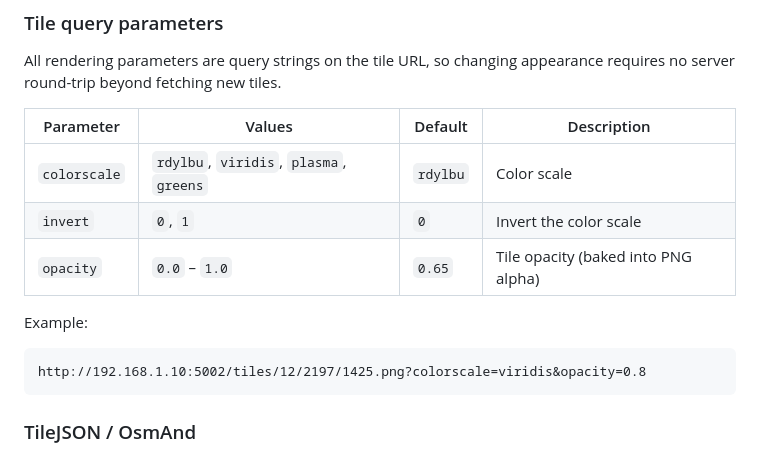
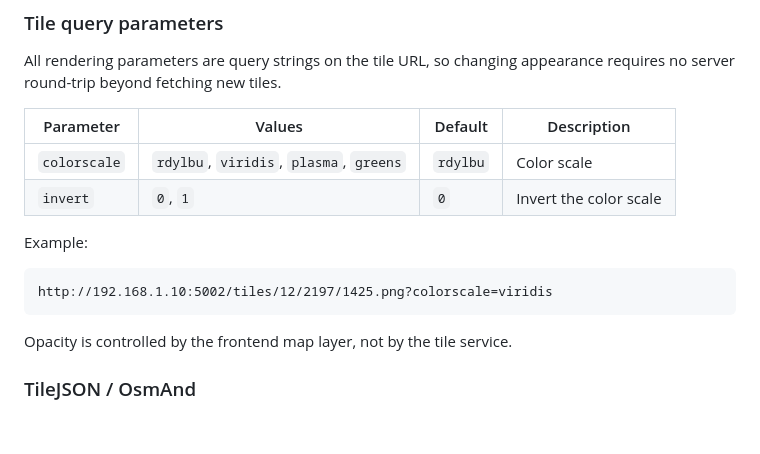
Before and after one commit to SirSirom/rangetest, a Markdown page: README.md, the part around the change. Drawn GitHub-style; blank space fills up the shorter version.

Commit message:
docs: update README.md for clarity on tile rendering parameters and example URL

````diff
--- a/README.md
+++ b/README.md
@@ -136,17 +136,18 @@ From another device on the same network, use the host machine's LAN IP instead o
 
 All rendering parameters are query strings on the tile URL, so changing appearance requires no server round-trip beyond fetching new tiles.
 
-| Parameter    | Values                                  | Default  | Description                         |
-| ------------ | --------------------------------------- | -------- | ----------------------------------- |
-| `colorscale` | `rdylbu`, `viridis`, `plasma`, `greens` | `rdylbu` | Color scale                         |
-| `invert`     | `0`, `1`                                | `0`      | Invert the color scale              |
-| `opacity`    | `0.0` – `1.0`                           | `0.65`   | Tile opacity (baked into PNG alpha) |
+| Parameter    | Values                                  | Default  | Description            |
+| ------------ | --------------------------------------- | -------- | ---------------------- |
+| `colorscale` | `rdylbu`, `viridis`, `plasma`, `greens` | `rdylbu` | Color scale            |
+| `invert`     | `0`, `1`                                | `0`      | Invert the color scale |
 
 Example:
 
 ```
-http://192.168.1.10:5002/tiles/12/2197/1425.png?colorscale=viridis&opacity=0.8
+http://192.168.1.10:5002/tiles/12/2197/1425.png?colorscale=viridis
 ```
+
+Opacity is controlled by the frontend map layer, not by the tile service.
 
 ### TileJSON / OsmAnd
 
````
